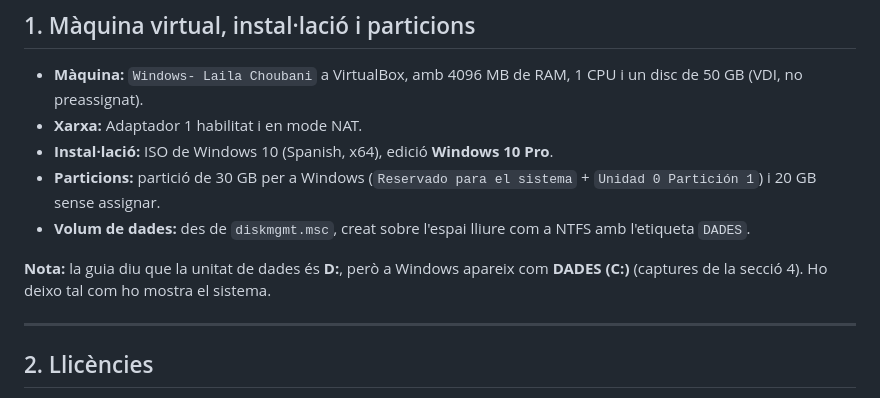
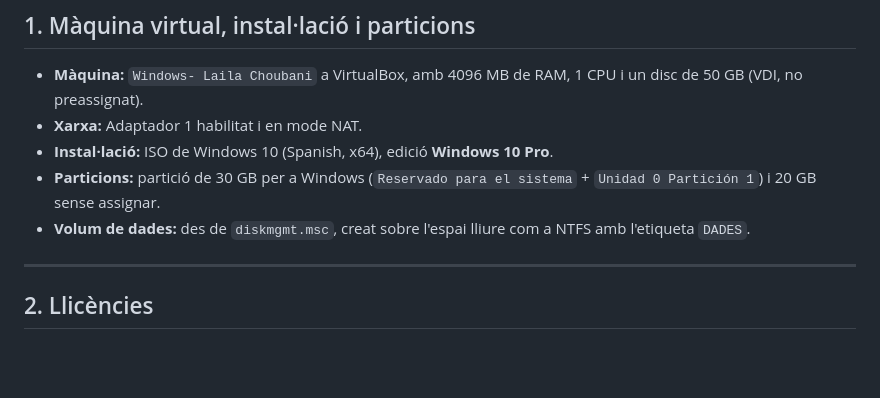
Before and after one commit to lailachoubani/sistemes_operatius, a Markdown page: windows/README.md, the part around the change. Drawn GitHub-style; blank space fills up the shorter version.

Commit message:
Treu la nota sobre la lletra de la unitat del README
Co-Authored-By: Claude Haiku 5.5 <noreply@anthropic.com>
Claude-Session: https://claude.ai/code/session_01UPX7zuRECC8YHLxaCQFEa5

```diff
--- a/windows/README.md
+++ b/windows/README.md
@@ -17,7 +17,6 @@ Fitxers d'aquesta carpeta:
 - **Particions:** partició de 30 GB per a Windows (`Reservado para el sistema` + `Unidad 0 Partición 1`) i 20 GB sense assignar.
 - **Volum de dades:** des de `diskmgmt.msc`, creat sobre l'espai lliure com a NTFS amb l'etiqueta `DADES`.
 
-**Nota:** la guia diu que la unitat de dades és **D:**, però a Windows apareix com **DADES (C:)** (captures de la secció 4). Ho deixo tal com ho mostra el sistema.
 
 ---
 
```
